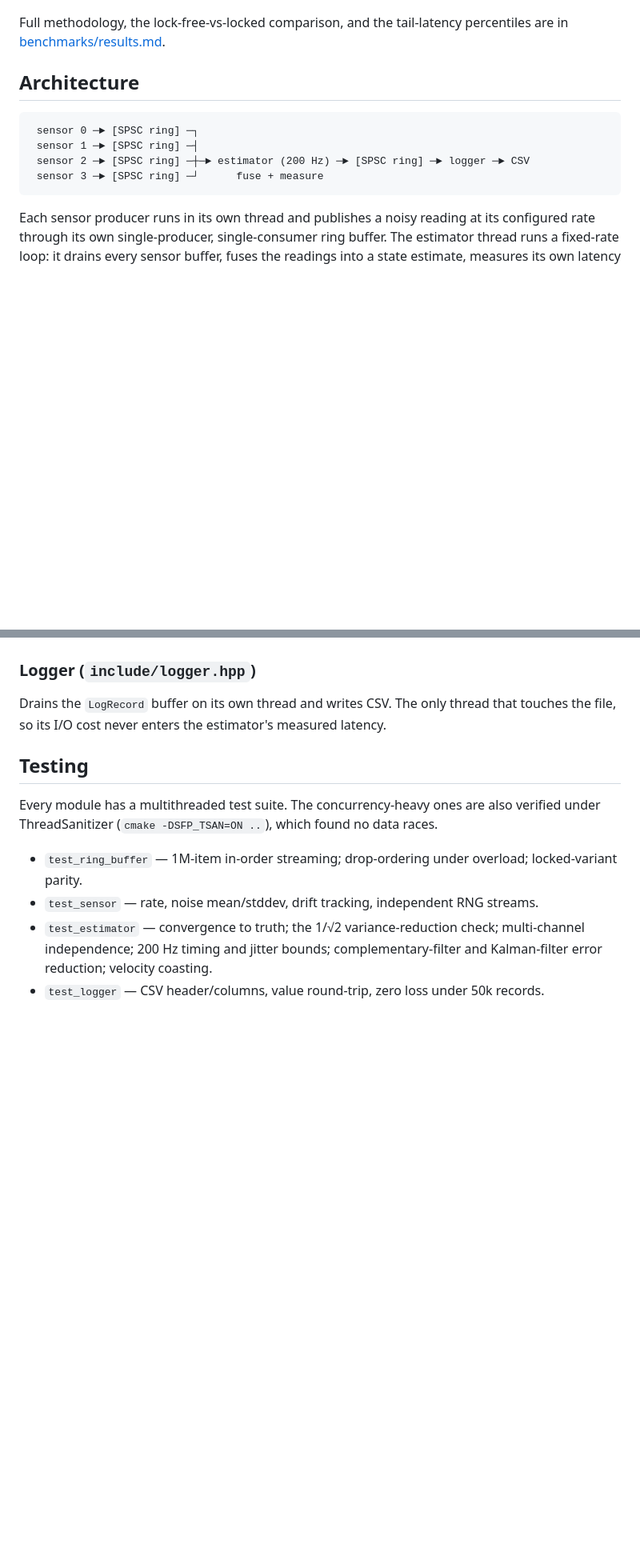
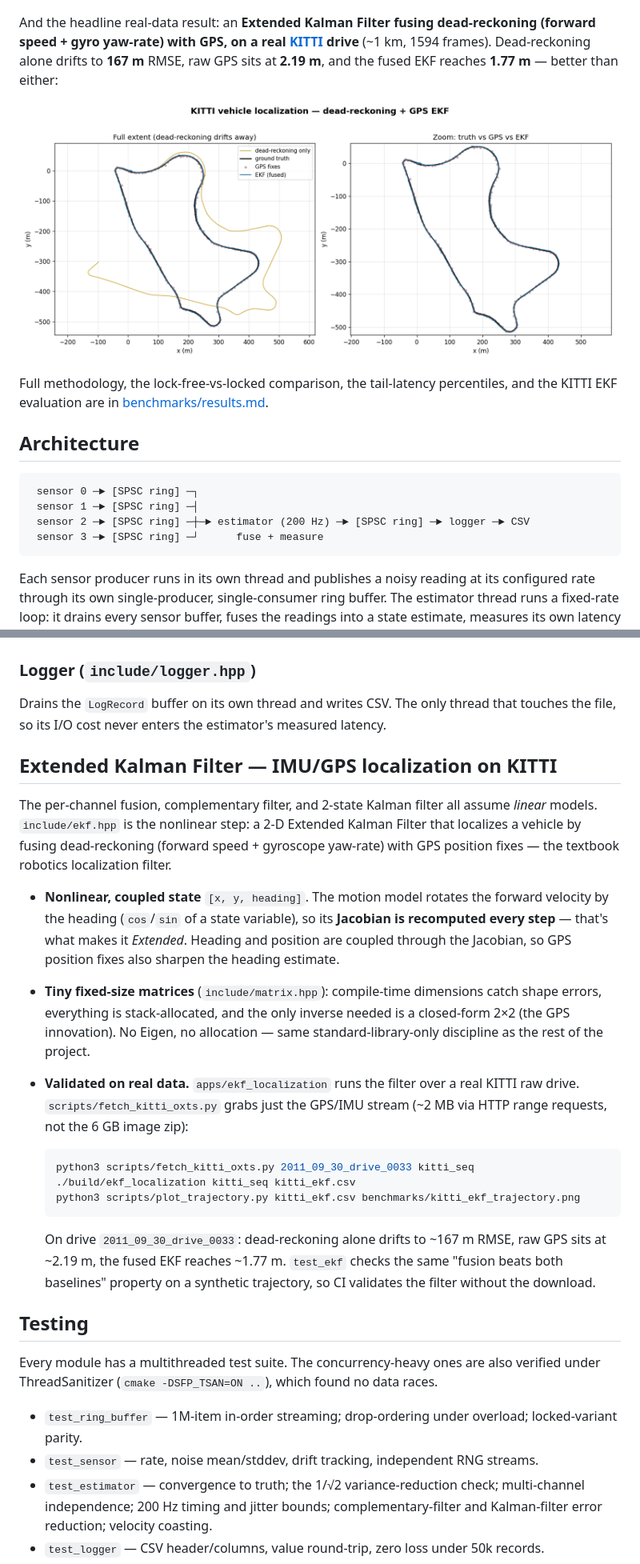
Before and after one commit to lucaslombanaarias/sensor-fusion-pipeline, a Markdown page: README.md, 2 parts joined by grey strips. Shown: that part at 80% size. Rendered like a GitHub page; pictures changed too: benchmarks/kitti_ekf_trajectory.png (added); blank space fills up the shorter version.

````diff
--- a/README.md
+++ b/README.md
@@ -32,8 +32,16 @@ true trajectory — the raw encoder (red) against the filtered estimate
 
 ![fusion](benchmarks/fusion_kalman.png)
 
-Full methodology, the lock-free-vs-locked comparison, and the
-tail-latency percentiles are in
+And the headline real-data result: an **Extended Kalman Filter fusing
+dead-reckoning (forward speed + gyro yaw-rate) with GPS, on a real
+[KITTI](https://www.cvlibs.net/datasets/kitti/) drive** (~1 km, 1594
+frames). Dead-reckoning alone drifts to **167 m** RMSE, raw GPS sits at
+**2.19 m**, and the fused EKF reaches **1.77 m** — better than either:
+
+![kitti](benchmarks/kitti_ekf_trajectory.png)
+
+Full methodology, the lock-free-vs-locked comparison, the tail-latency
+percentiles, and the KITTI EKF evaluation are in
 [benchmarks/results.md](benchmarks/results.md).
 
 ## Architecture
@@ -196,6 +204,40 @@ Drains the `LogRecord` buffer on its own thread and writes CSV. The only
 thread that touches the file, so its I/O cost never enters the
 estimator's measured latency.
 
+## Extended Kalman Filter — IMU/GPS localization on KITTI
+
+The per-channel fusion, complementary filter, and 2-state Kalman filter
+all assume *linear* models. `include/ekf.hpp` is the nonlinear step: a
+2-D Extended Kalman Filter that localizes a vehicle by fusing
+dead-reckoning (forward speed + gyroscope yaw-rate) with GPS position
+fixes — the textbook robotics localization filter.
+
+- **Nonlinear, coupled state** `[x, y, heading]`. The motion model
+  rotates the forward velocity by the heading (`cos`/`sin` of a state
+  variable), so its **Jacobian is recomputed every step** — that's what
+  makes it *Extended*. Heading and position are coupled through the
+  Jacobian, so GPS position fixes also sharpen the heading estimate.
+- **Tiny fixed-size matrices** (`include/matrix.hpp`): compile-time
+  dimensions catch shape errors, everything is stack-allocated, and the
+  only inverse needed is a closed-form 2×2 (the GPS innovation). No
+  Eigen, no allocation — same standard-library-only discipline as the
+  rest of the project.
+- **Validated on real data.** `apps/ekf_localization` runs the filter
+  over a real KITTI raw drive. `scripts/fetch_kitti_oxts.py` grabs just
+  the GPS/IMU stream (~2 MB via HTTP range requests, not the 6 GB image
+  zip):
+
+  ```bash
+  python3 scripts/fetch_kitti_oxts.py 2011_09_30_drive_0033 kitti_seq
+  ./build/ekf_localization kitti_seq kitti_ekf.csv
+  python3 scripts/plot_trajectory.py kitti_ekf.csv benchmarks/kitti_ekf_trajectory.png
+  ```
+
+  On drive `2011_09_30_drive_0033`: dead-reckoning alone drifts to
+  ~167 m RMSE, raw GPS sits at ~2.19 m, the fused EKF reaches ~1.77 m.
+  `test_ekf` checks the same "fusion beats both baselines" property on a
+  synthetic trajectory, so CI validates the filter without the download.
+
 ## Testing
 
 Every module has a multithreaded test suite. The concurrency-heavy ones
````
Also changed, not shown: other parts of README.md (+13 -4 lines), benchmarks/results.md (+41 -0 lines), 8 other files.
